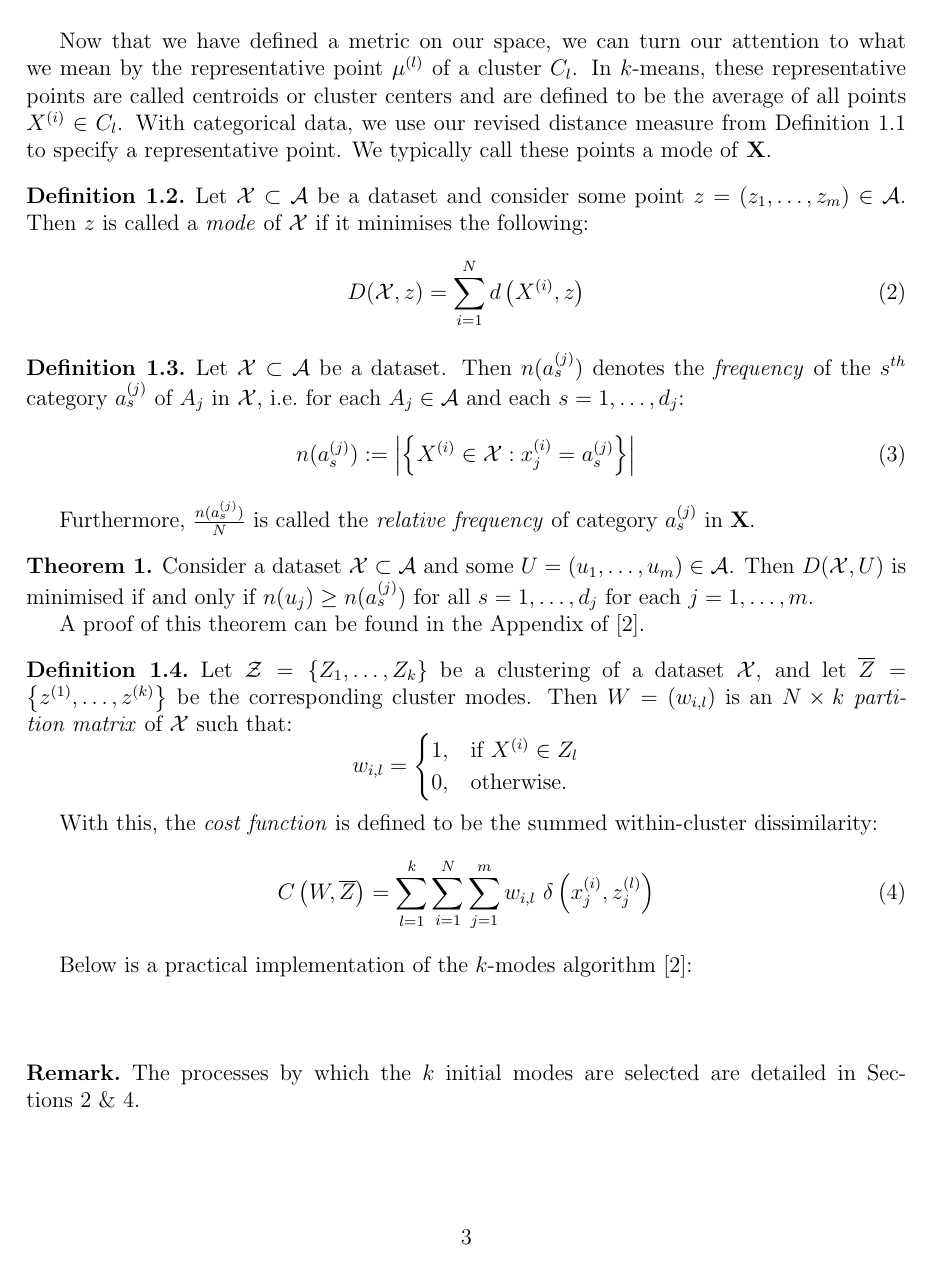
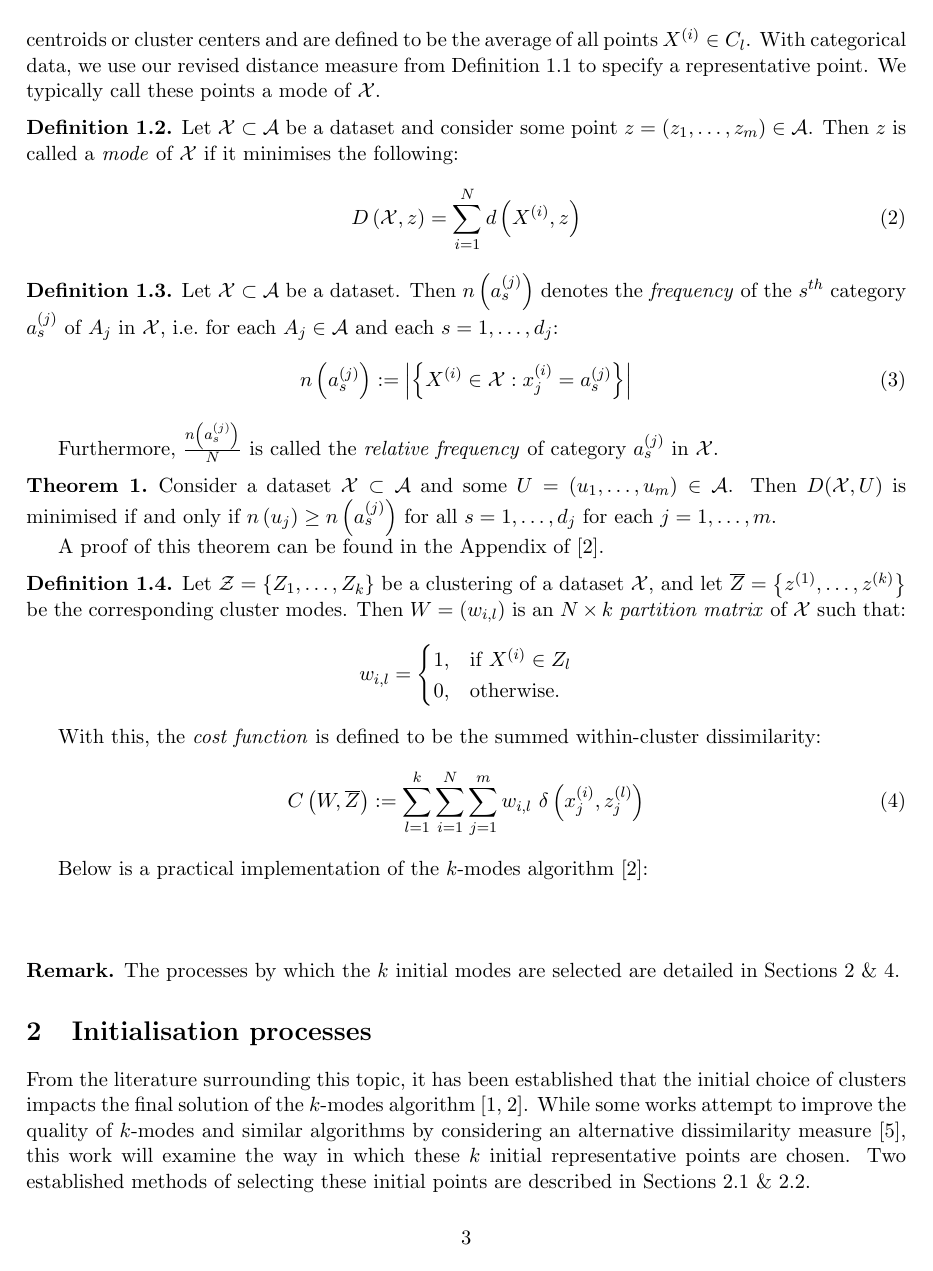
Before and after one commit to daffidwilde/kmodes-init-paper, a LaTeX paper (main.tex, which reads sections/kmodes.tex): page 3 of 20 before the commit and page 3 of 18 after it. Compiled offline with pdfLaTeX.

Commit message:
Finish tweaking maths in kmodes section.

```diff
--- a/main.tex
+++ b/main.tex
@@ -1,4 +1,4 @@
-\documentclass[12pt]{article}
+\documentclass[11pt]{article}
 
 
 % Setting up the page
--- a/sections/kmodes.tex
+++ b/sections/kmodes.tex
@@ -82,37 +83,37 @@ what we mean by the representative point \(\mu^{(l)}\) of a cluster \(C_l\). In
 and are defined to be the average of all points \(X^{(i)} \in C_l\). With
 categorical data, we use our revised distance measure from
 Definition~\ref{def:dissim} to specify a representative point. We typically call
-these points a mode of \textbf{X}.
+these points a mode of \(\mathcal{X}\).
 
 \begin{definition}\label{def:mode}
     Let \(\mathcal{X} \subset \mathcal{A}\) be a dataset and consider some point
     \(z = \left(z_1, \ldots, z_m\right) \in \mathcal{A}\). Then \(z\) is called
     a \emph{mode} of \(\mathcal{X}\) if it minimises the following:
     \begin{equation}\label{eq:summed-dissim}
-        D(\mathcal{X}, z) = \sum_{i=1}^{N} d\left(X^{(i)}, z\right)
+        D\left(\mathcal{X}, z\right) = \sum_{i=1}^{N} d\left(X^{(i)}, z\right)
     \end{equation}
 \end{definition}
 
 \begin{definition}\label{def:rel-freq}
-    Let \(\mathcal{X} \subset \mathcal{A}\) be a dataset. Then \(n(a_s^{(j)})\)
-    denotes the \emph{frequency} of the \(s^{th}\) category
-    \(a_s^{(j)}\) of \(A_j\) in \(\mathcal{X}\), i.e.\ for each \(A_j \in
-    \mathcal{A}\) and each \(s = 1, \ldots, d_j\):
+    Let \(\mathcal{X} \subset \mathcal{A}\) be a dataset. Then
+    \(n\left(a_s^{(j)}\right)\) denotes the \emph{frequency} of the \(s^{th}\)
+    category \(a_s^{(j)}\) of \(A_j\) in \(\mathcal{X}\), i.e.\ for each \(A_j
+    \in \mathcal{A}\) and each \(s = 1, \ldots, d_j\):
     \begin{equation}
-        n(a_s^{(j)}) := \abs*{%
+        n\left(a_s^{(j)}\right) := \abs*{%
             {\left\{X^{(i)} \in \mathcal{X}: x_j^{(i)} = a_s^{(j)}\right\}}
         }
     \end{equation}
 
-    Furthermore, \(\frac{n(a_s^{(j)})}{N}\) is called the \emph{relative
-    frequency} of category \(a_s^{(j)}\) in \textbf{X}.
+    Furthermore, \(\frac{n\left(a_s^{(j)}\right)}{N}\) is called the
+    \emph{relative frequency} of category \(a_s^{(j)}\) in \(\mathcal{X}\).
 \end{definition}
 
 \begin{theorem}\label{thm:1}
     Consider a dataset \(\mathcal{X} \subset \mathcal{A}\) and some \(U = (u_1,
     \ldots, u_m) \in \mathcal{A}\). Then \(D(\mathcal{X}, U)\) is minimised if
-    and only if \(n(u_j) \geq n(a_s^{(j)})\) for all \(s=1, \ldots, d_j\) for
-    each \(j = 1, \ldots, m\).
+    and only if \(n\left(u_j\right) \geq n\left(a_s^{(j)}\right)\) for all
+    \(s=1, \ldots, d_j\) for each \(j = 1, \ldots, m\).
 
     A proof of this theorem can be found in the Appendix of~\cite{Huang1998}.
 \end{theorem}
@@ -123,8 +124,8 @@ these points a mode of \textbf{X}.
     Let \(\mathcal{Z} = \left\{Z_1, \ldots, Z_k\right\}\) be a clustering of a
     dataset \(\mathcal{X}\), and let \(\overline Z = \left\{z^{(1)},
     \ldots, z^{(k)}\right\}\) be the corresponding cluster modes. Then \(W =
-    (w_{i, l})\) is an \(N \times k\) \emph{partition matrix} of \(\mathcal{X}\)
-    such that:
+    \left(w_{i, l}\right)\) is an \(N \times k\) \emph{partition matrix} of
+    \(\mathcal{X}\) such that:
     \[
         w_{i, l} = \begin{cases}
                      1, & \text{if} \ X^{(i)} \in Z_l\\
@@ -135,7 +136,7 @@ these points a mode of \textbf{X}.
     With this, the \emph{cost function} is defined to be the summed
     within-cluster dissimilarity:
     \begin{equation}
-        C\left(W, \overline Z\right) = \sum_{l=1}^{k} \sum_{i=1}^{N}
+        C\left(W, \overline Z\right) := \sum_{l=1}^{k} \sum_{i=1}^{N}
         \sum_{j=1}^{m} w_{i,l} \ \delta\left(x_j^{(i)}, z_j^{(l)}\right)
     \end{equation}
 \end{definition}
```
Also changed, not shown: main.tex (20 more changed lines), sections/kmodes.tex (11 more changed lines).
